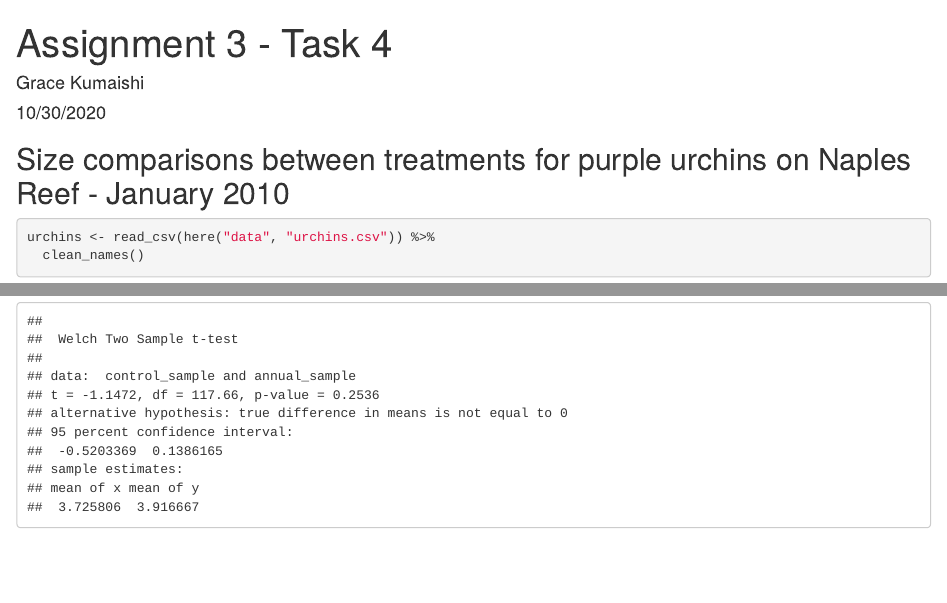
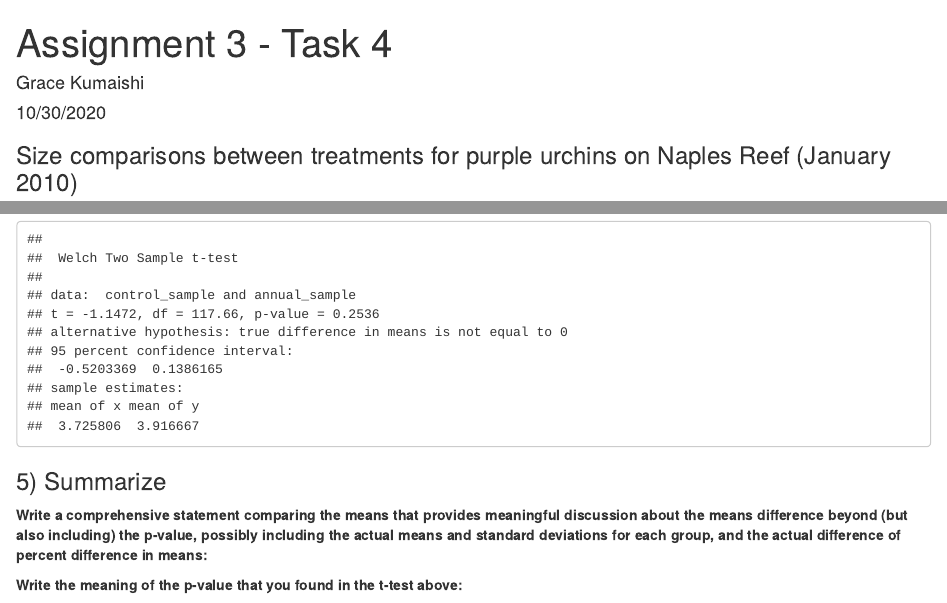
Before and after one commit to gkumaishi/a3-task3-task4-gk, an R Markdown document (src/a3_task4_grace_kumaishi.Rmd): the page in a window 1100 px wide, from its top, and a second part further down, joined at a grey line. The pictures show the output file src/a3_task4_grace_kumaishi.html that the author committed with the source, opened offline.

Commit message:
assignment 3 task 4, finished codes, need to add takeaways

````diff
--- a/src/a3_task4_grace_kumaishi.Rmd
+++ b/src/a3_task4_grace_kumaishi.Rmd
@@ -14,7 +14,7 @@ library(kableExtra)
 library(lubridate)
 ```
 
-## Size comparisons between treatments for purple urchins on Naples Reef - January 2010
+### Size comparisons between treatments for purple urchins on Naples Reef (January 2010)
 
 ```{r, echo = TRUE, message = FALSE, warning = FALSE}
 urchins <- read_csv(here("data", "urchins.csv")) %>%
@@ -87,3 +87,8 @@ annual_sample <- napl_purple %>%
 
 t.test(x = control_sample, annual_sample)
 ```
+
+### 5) Summarize
+**Write a comprehensive statement comparing the means that provides meaningful discussion about the means difference beyond (but also including) the p-value, possibly including the actual means and standard deviations for each group, and the actual difference of percent difference in means:**
+
+**Write the meaning of the p-value that you found in the t-test above:**
````
Also changed, not shown: src/a3_task4_grace_kumaishi.html.
